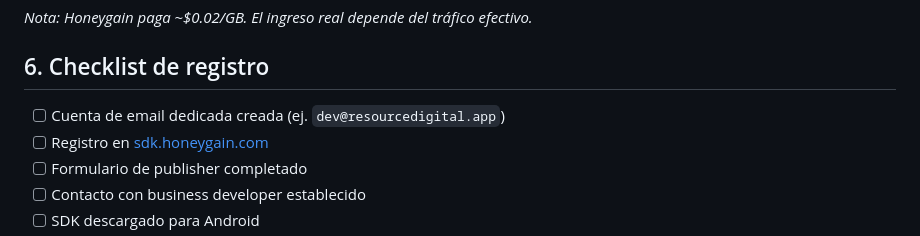
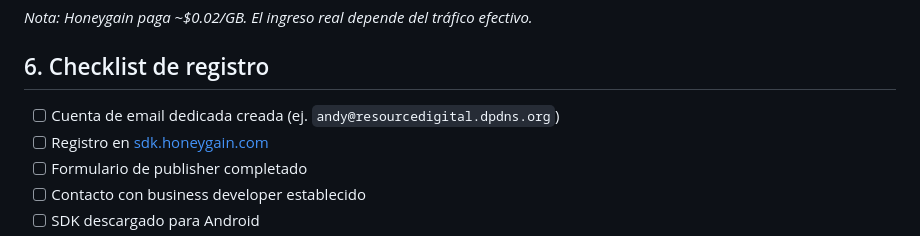
Before and after one commit to 1inquisidor1/Resource-digital, a Markdown page: docs/06-registro-honeygain-publisher.md, the part around the change. Drawn GitHub-style.

Commit message:
fix(docs): update contact email to andy@resourcedigital.dpdns.org

```diff
--- a/docs/06-registro-honeygain-publisher.md
+++ b/docs/06-registro-honeygain-publisher.md
@@ -134,7 +134,7 @@ class HoneygainConsent {
 
 ## 6. Checklist de registro
 
-- [ ] Cuenta de email dedicada creada (ej. `dev@resourcedigital.app`)
+- [ ] Cuenta de email dedicada creada (ej. `andy@resourcedigital.dpdns.org`)
 - [ ] Registro en [sdk.honeygain.com](https://sdk.honeygain.com)
 - [ ] Formulario de publisher completado
 - [ ] Contacto con business developer establecido
```
